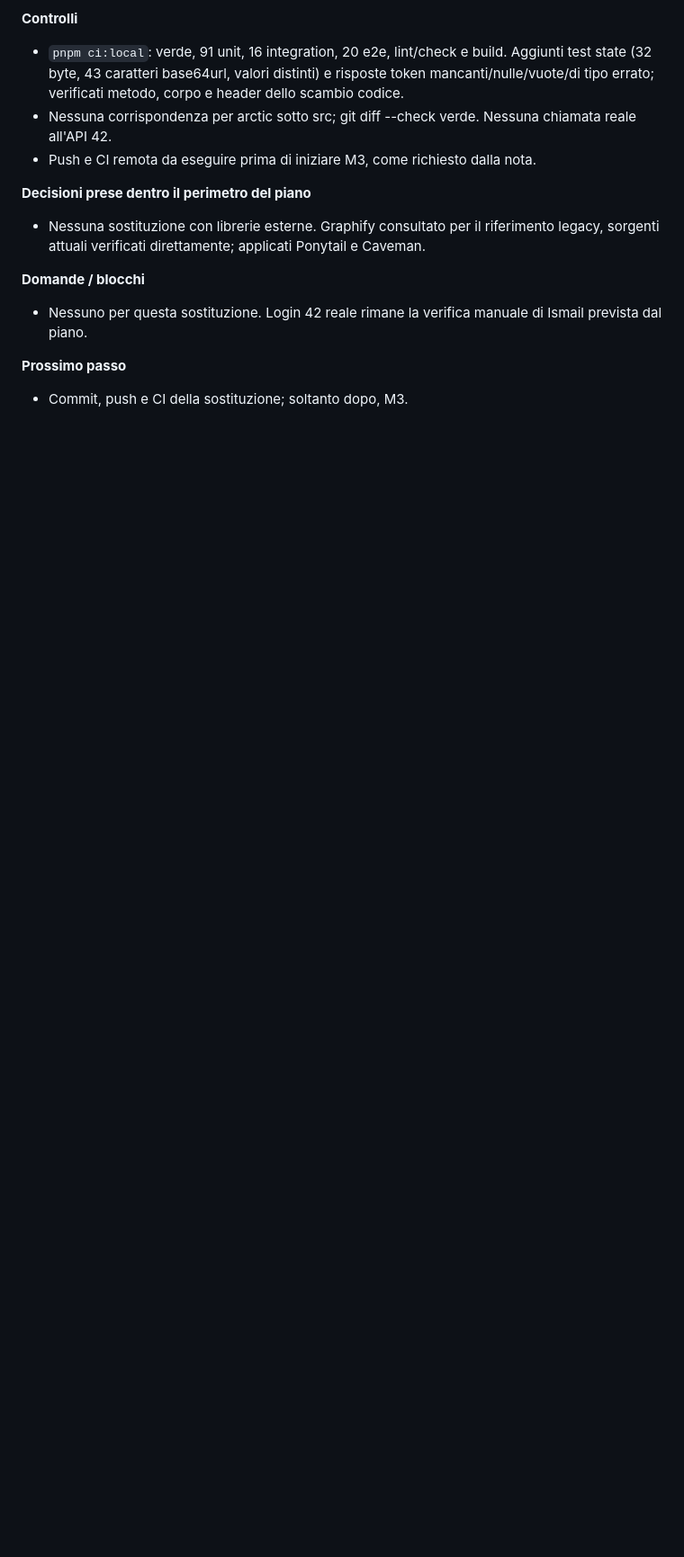
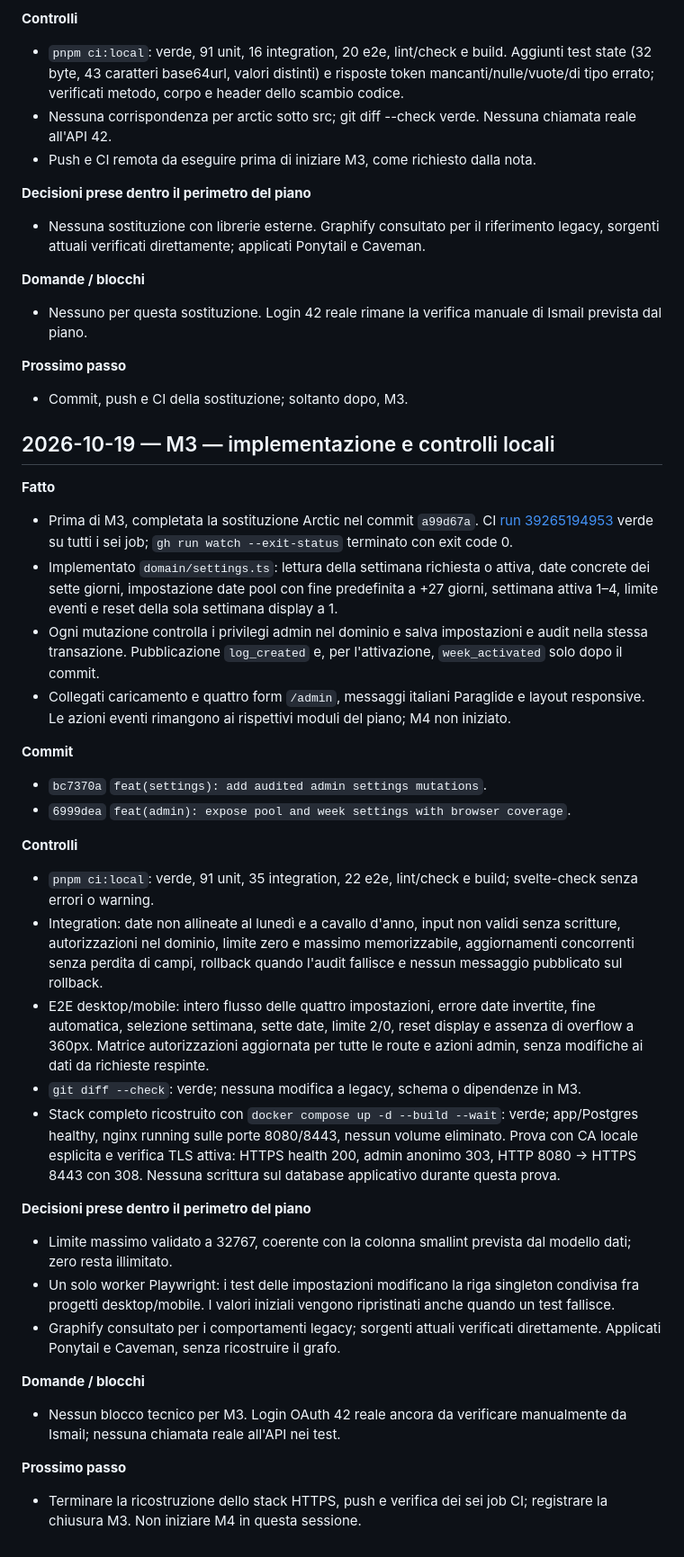
Before and after one commit to SamirAbdeslam/gestionale-baywatchers-42Firenze, a Markdown page: docs/v2/SESSIONS.md, the part around the change. Shown at 90% size. Rendered like a GitHub page; blank space fills up the shorter version.

Commit message:
docs: record M3 implementation and local validation

```diff
--- a/docs/v2/SESSIONS.md
+++ b/docs/v2/SESSIONS.md
@@ -571,3 +571,33 @@ Spazio per istruzioni o risposte di Ismail all'agent (conferme di decisioni, pri
 
 **Prossimo passo**
 - Commit, push e CI della sostituzione; soltanto dopo, M3.
+
+## 2026-10-19 — M3 — implementazione e controlli locali
+
+**Fatto**
+- Prima di M3, completata la sostituzione Arctic nel commit `a99d67a`. CI [run 39265194953](https://github.com/SamirAbdeslam/gestionale-baywatchers-42Firenze/actions/runs/39265194953) verde su tutti i sei job; `gh run watch --exit-status` terminato con exit code 0.
+- Implementato `domain/settings.ts`: lettura della settimana richiesta o attiva, date concrete dei sette giorni, impostazione date pool con fine predefinita a +27 giorni, settimana attiva 1–4, limite eventi e reset della sola settimana display a 1.
+- Ogni mutazione controlla i privilegi admin nel dominio e salva impostazioni e audit nella stessa transazione. Pubblicazione `log_created` e, per l'attivazione, `week_activated` solo dopo il commit.
+- Collegati caricamento e quattro form `/admin`, messaggi italiani Paraglide e layout responsive. Le azioni eventi rimangono ai rispettivi moduli del piano; M4 non iniziato.
+
+**Commit**
+- `bc7370a` `feat(settings): add audited admin settings mutations`.
+- `6999dea` `feat(admin): expose pool and week settings with browser coverage`.
+
+**Controlli**
+- `pnpm ci:local`: verde, 91 unit, 35 integration, 22 e2e, lint/check e build; svelte-check senza errori o warning.
+- Integration: date non allineate al lunedì e a cavallo d'anno, input non validi senza scritture, autorizzazioni nel dominio, limite zero e massimo memorizzabile, aggiornamenti concorrenti senza perdita di campi, rollback quando l'audit fallisce e nessun messaggio pubblicato sul rollback.
+- E2E desktop/mobile: intero flusso delle quattro impostazioni, errore date invertite, fine automatica, selezione settimana, sette date, limite 2/0, reset display e assenza di overflow a 360px. Matrice autorizzazioni aggiornata per tutte le route e azioni admin, senza modifiche ai dati da richieste respinte.
+- `git diff --check`: verde; nessuna modifica a legacy, schema o dipendenze in M3.
+- Stack completo ricostruito con `docker compose up -d --build --wait`: verde; app/Postgres healthy, nginx running sulle porte 8080/8443, nessun volume eliminato. Prova con CA locale esplicita e verifica TLS attiva: HTTPS health 200, admin anonimo 303, HTTP 8080 → HTTPS 8443 con 308. Nessuna scrittura sul database applicativo durante questa prova.
+
+**Decisioni prese dentro il perimetro del piano**
+- Limite massimo validato a 32767, coerente con la colonna smallint prevista dal modello dati; zero resta illimitato.
+- Un solo worker Playwright: i test delle impostazioni modificano la riga singleton condivisa fra progetti desktop/mobile. I valori iniziali vengono ripristinati anche quando un test fallisce.
+- Graphify consultato per i comportamenti legacy; sorgenti attuali verificati direttamente. Applicati Ponytail e Caveman, senza ricostruire il grafo.
+
+**Domande / blocchi**
+- Nessun blocco tecnico per M3. Login OAuth 42 reale ancora da verificare manualmente da Ismail; nessuna chiamata reale all'API nei test.
+
+**Prossimo passo**
+- Terminare la ricostruzione dello stack HTTPS, push e verifica dei sei job CI; registrare la chiusura M3. Non iniziare M4 in questa sessione.
```
Also changed, not shown: docs/v2/PLAN.md (+1 -1 lines).
